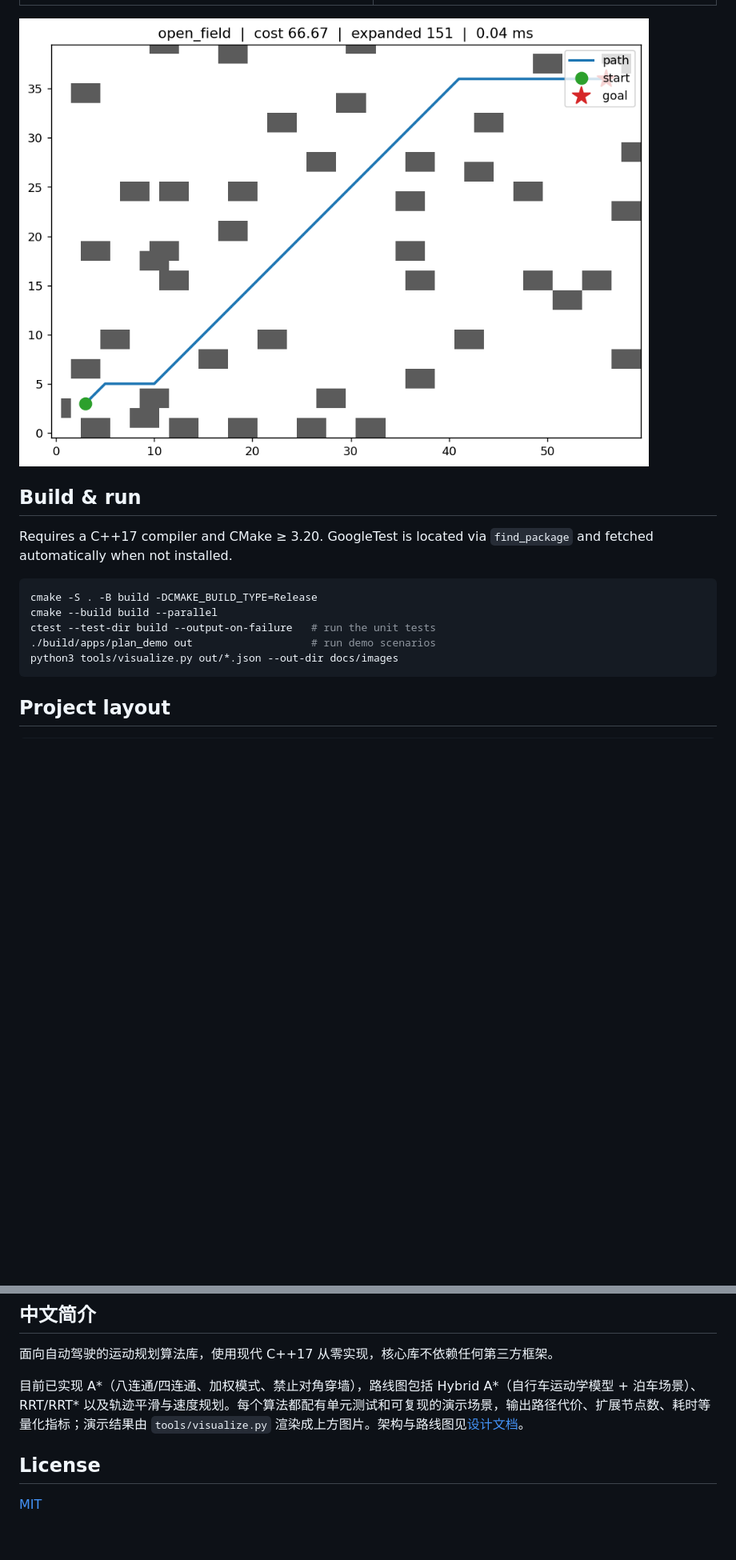
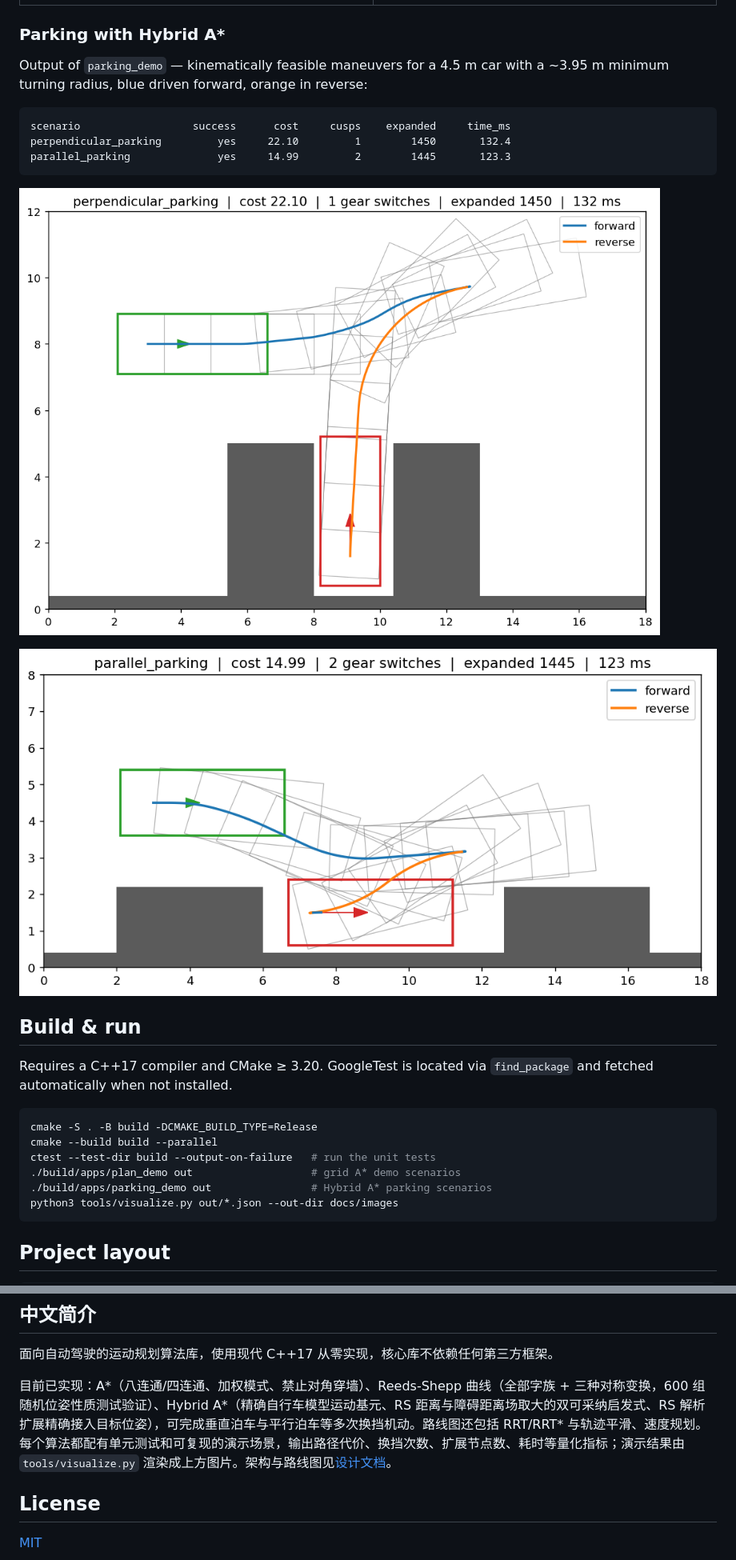
Before and after one commit to stillsereneflow/motion-planning-cpp, a Markdown page: README.md, 2 parts joined by grey strips. Shown at 80% size. Rendered like a GitHub page; pictures changed too: docs/images/parallel_parking.png (added), docs/images/perpendicular_parking.png (added); blank space fills up the shorter version.

Commit message:
docs: README and roadmap update for M2 parking results

````diff
--- a/README.md
+++ b/README.md
@@ -41,7 +42,21 @@ narrow_gap          yes       60.77         263       0.100
 | --- | --- |
 | ![u_trap](docs/images/u_trap.png) | ![narrow_gap](docs/images/narrow_gap.png) |
 
-![open_field](docs/images/open_field.png)
+### Parking with Hybrid A*
+
+Output of `parking_demo` — kinematically feasible maneuvers for a 4.5 m car
+with a ~3.95 m minimum turning radius, blue driven forward, orange in
+reverse:
+
+```
+scenario                  success      cost     cusps    expanded     time_ms
+perpendicular_parking         yes     22.10         1        1450       132.4
+parallel_parking              yes     14.99         2        1445       123.3
+```
+
+![perpendicular_parking](docs/images/perpendicular_parking.png)
+
+![parallel_parking](docs/images/parallel_parking.png)
 
 ## Build & run
 
@@ -52,7 +67,8 @@ Requires a C++17 compiler and CMake ≥ 3.20. GoogleTest is located via
 cmake -S . -B build -DCMAKE_BUILD_TYPE=Release
 cmake --build build --parallel
 ctest --test-dir build --output-on-failure   # run the unit tests
-./build/apps/plan_demo out                   # run demo scenarios
+./build/apps/plan_demo out                   # grid A* demo scenarios
+./build/apps/parking_demo out                # Hybrid A* parking scenarios
 python3 tools/visualize.py out/*.json --out-dir docs/images
 ```
 
@@ -71,7 +87,7 @@ docs/          design doc + rendered images
 
 面向自动驾驶的运动规划算法库，使用现代 C++17 从零实现，核心库不依赖任何第三方框架。
 
-目前已实现 A*（八连通/四连通、加权模式、禁止对角穿墙），路线图包括 Hybrid A*（自行车运动学模型 + 泊车场景）、RRT/RRT* 以及轨迹平滑与速度规划。每个算法都配有单元测试和可复现的演示场景，输出路径代价、扩展节点数、耗时等量化指标；演示结果由 `tools/visualize.py` 渲染成上方图片。架构与路线图见[设计文档](docs/DESIGN.md)。
+目前已实现：A*（八连通/四连通、加权模式、禁止对角穿墙）、Reeds-Shepp 曲线（全部字族 + 三种对称变换，600 组随机位姿性质测试验证）、Hybrid A*（精确自行车模型运动基元、RS 距离与障碍距离场取大的双可采纳启发式、RS 解析扩展精确接入目标位姿），可完成垂直泊车与平行泊车等多次换挡机动。路线图还包括 RRT/RRT* 与轨迹平滑、速度规划。每个算法都配有单元测试和可复现的演示场景，输出路径代价、换挡次数、扩展节点数、耗时等量化指标；演示结果由 `tools/visualize.py` 渲染成上方图片。架构与路线图见[设计文档](docs/DESIGN.md)。
 
 ## License
 
````
Also changed, not shown: other parts of README.md (+2 -1 lines), docs/DESIGN.md (+2 -1 lines).
